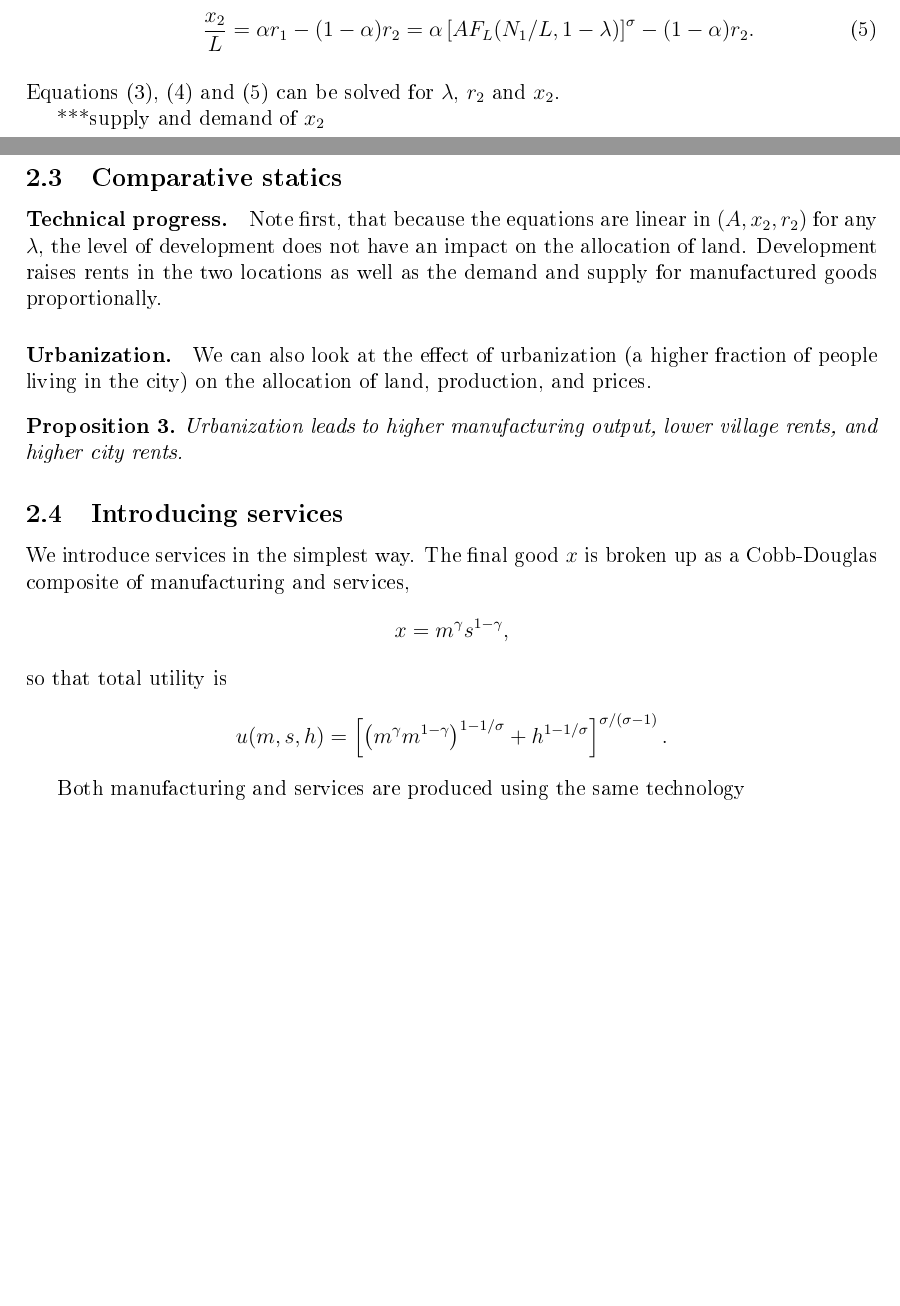
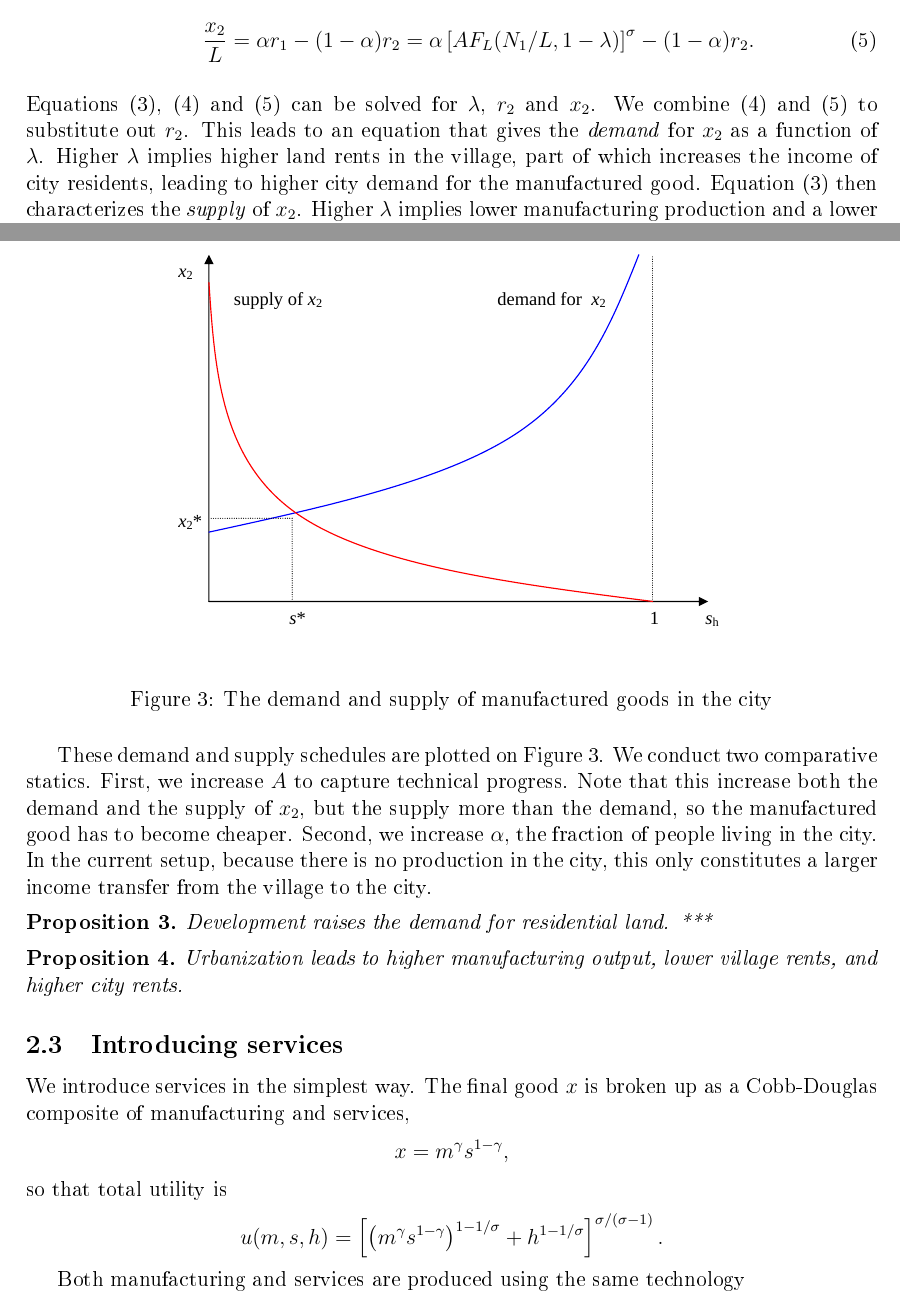
Before and after one commit to korenmiklos/cattle, a LaTeX paper (text/bs.tex): two parts of pages 7 and 8 of 12 before the commit and two parts of pages 8 and 9 of 16 after it, joined at a grey line, cut so that both start at the same text, the shorter picture padded with empty space. The pictures show the PDF file text/bs.pdf that the author committed with the source; the source files are stored in an older character set and shown here as Unicode.

Commit message:
still working on the model, put in figures in the text.
git-svn-id: https://subversion.assembla.com/svn/balassa@27 fd3ea19a-d943-0410-ac43-fa96816610d8

```diff
--- a/text/bs.tex
+++ b/text/bs.tex
@@ -84,4 +84,6 @@ Our model rests on three key observations.
 
 First, most people in the world live in cities, and hence the analysis of price dispersion across cities can potentially inform our analysis of price dispersion across countries. In 2005, around 50 percent of the world population lived in cities.\footnote{World Development Indicators.} The overall population density of the earth is rather low, 43 people per square kilometer.  However, population is very clustered, so the average person lives in an area with a population density of 5,700 people per square kilometer.\footnote{We used high-resolution population density data from LandScan to calculate, for the average person on earth, the number of people living within the same 30 arc second by 30 arc second area. (This is basically a population-weighted population density.) } This suggests that the scarcity of land, which has the potential to explain price differences across cities, can also be partly responsible for price differences across countries.
 
-Second, whether a good is tradable or not has implications not only for cross-country trade but also for within-country trade, and hence the location of production within the country. There are many technological differences between tradable sectors such as manufacturing, and non-tradable sectors such as services. The fundamental difference is that non-tradable goods or services have to be produced at the location of their consumption, whereas tradable goods and services can be produced far away from consumers, where land prices may be cheaper. Figure *** shows a map of U.S.~counties, displaying the \emph{share} of employment in tradable sectors.\footnote{***description} Darker colors represent a higher share in tradable sectors. We see that tradable sectors locate farther away from population centers. This is confirmed in Figure ***, as well, which plots the fraction of employment in traded sectors against the population density of the county. The implication of this observation is that tradable prices are less sensitive to the price of land than non-tradable sectors.
+Second, whether a good is tradable or not has implications not only for cross-country trade but also for within-country trade, and hence the location of production within the country. There are many technological differences between tradable sectors such as manufacturing, and non-tradable sectors such as services. The fundamental difference is that non-tradable goods or services have to be produced at the location of their consumption, whereas tradable goods and services can be produced far away from consumers, where land prices may be cheaper. Figure \ref{fig:ntcounties} shows a map of U.S.~counties, displaying the \emph{share} of employment in non-tradable sectors. Darker colors represent a higher share in non-tradable sectors. We see that non-tradable sectors locate near population centers.\footnote{This is confirmed more formally in Section ***.} The implication of this observation is that tradable prices are less sensitive to the price of land than non-tradable sectors.
+
+\begin{figure}[h!]
@@ -152,7 +162,7 @@ This is increasing in $x/h$.
 
 Substituting in the relative supply of $x$ and $h$,
 \begin{equation}\label{eq:MRS}
-r = MRS({\lambda}) = \left(\frac{AF(N/L,1-{\lambda})}{{\lambda}}\right)^{1/\sigma}.
+r = MRS({\lambda}) = \left[\frac{AF(N/L,1-{\lambda})}{{\lambda}}\right]^{1/\sigma}.
 \end{equation}
 
 In equilibrium $MRT=MRS$, and equations \eqref{eq:MRT} and \eqref{eq:MRS} can be solved for $r$ and ${\lambda}$.
@@ -161,3 +171,2 @@ In equilibrium $MRT=MRS$, and equations \eqref{eq:MRT} and \eqref{eq:MRS} can be
 
-\subsubsection{Comparative statics}
-Equilibrium condition:
+\begin{figure}[h!]
@@ -164 +181,2 @@ Equilibrium condition:
 \[
+A^\sigma {\lambda}\left[F_L(N/L,1-{\lambda})\right]^\sigma = AF(N/L,1-{\lambda}),
@@ -230,16 +247,21 @@ We construct the equilibrium in the following steps.
     \frac{x_2}{L} = \alpha r_1 -(1-\alpha)r_2 = \alpha \left[AF_L(N_1/L,1-{\lambda})\right]^\sigma -(1-\alpha)r_2.
   \end{equation}
 \end{enumerate}
-Equations \eqref{eq:eq1}, \eqref{eq:eq2} and \eqref{eq:eq3} can be solved for ${\lambda}$, $r_2$ and $x_2$.
+Equations \eqref{eq:eq1}, \eqref{eq:eq2} and \eqref{eq:eq3} can be solved for ${\lambda}$, $r_2$ and $x_2$. We combine \eqref{eq:eq2} and \eqref{eq:eq3} to substitute out $r_2$. This leads to an equation that gives the \emph{demand} for $x_2$ as a function of $\lambda$. Higher $\lambda$ implies higher land rents in the village, part of which increases the income of city residents, leading to higher city demand for the manufactured good. Equation \eqref{eq:eq1} then characterizes the \emph{supply} of $x_2$. Higher $\lambda$ implies lower manufacturing production and a lower supply of $x_2$.
 
-***supply and demand of $x_2$
+These demand and supply schedules are plotted on Figure \ref{fig:stage2}. We conduct two comparative statics. First, we increase $A$ to capture technical progress. Note that this increase both the demand and the supply of $x_2$, but the supply more than the demand, so the manufactured good has to become cheaper. Second, we increase $\alpha$, the fraction of people living in the city. In the current setup, because there is no production in the city, this only constitutes a larger income transfer from the village to the city.
 
-\subsection{Comparative statics}
-\paragraph{Technical progress.}
-Note first, that because the equations are linear in $(A,x_2,r_2)$ for any ${\lambda}$, the level of development does not have an impact on the allocation of land. Development raises rents in the two locations as well as the demand and supply for manufactured goods proportionally.
+\begin{figure}[h!]
+\centering
+  % Requires \usepackage{graphicx}
+  \includegraphics[width=0.7\linewidth]{figures/compstat2}\\
+  \caption{The demand and supply of manufactured goods in the city}\label{fig:stage2}
+\end{figure}
 
-\paragraph{Urbanization.}
-We can also look at the effect of urbanization (a higher fraction of people living in the city) on the allocation of land, production, and prices.
+
+\begin{proposition}
+Development raises the demand for residential land. ***
+\end{proposition}
 
 \begin{proposition}
 Urbanization leads to higher manufacturing output, lower village rents, and higher city rents.
@@ -252,7 +274,7 @@ x = m^\gamma s^{1-\gamma},
 \]
 so that total utility is
 \[
-u(m,s,h) = \left[\left(m^{\gamma}m^{1-\gamma}\right)^{1-1/\sigma}+h^{1-1/\sigma}\right]^{\sigma/(\sigma-1)}.
+u(m,s,h) = \left[\left(m^{\gamma}s^{1-\gamma}\right)^{1-1/\sigma}+h^{1-1/\sigma}\right]^{\sigma/(\sigma-1)}.
 \]
 
 Both manufacturing and services are produced using the same technology
@@ -310,5 +332,5 @@ m_2 +r_2L = TN_2,
 \]
 which is again the same as before. (Spending on manufactures and the total land rent in the city equals the transfer income.) Writing out transfers,
 \begin{equation}\label{eq:eq3b}
-    \frac{m_2}{L} = \alpha r_1-(1-\alpha)r_2 = \alpha AF_L(N_1/L,1-{\lambda})-(1-\alpha)r_2.
+    \frac{m_2}{L} = \alpha r_1-(1-\alpha)r_2 = \alpha \left[AF_L(N_1/L,1-{\lambda})\right]^\sigma-(1-\alpha)r_2.
 \end{equation}
```
Also changed, not shown: text/bs.pdf, text/figures/ntcounties.pdf, text/bs.tex (55 more changed lines).
